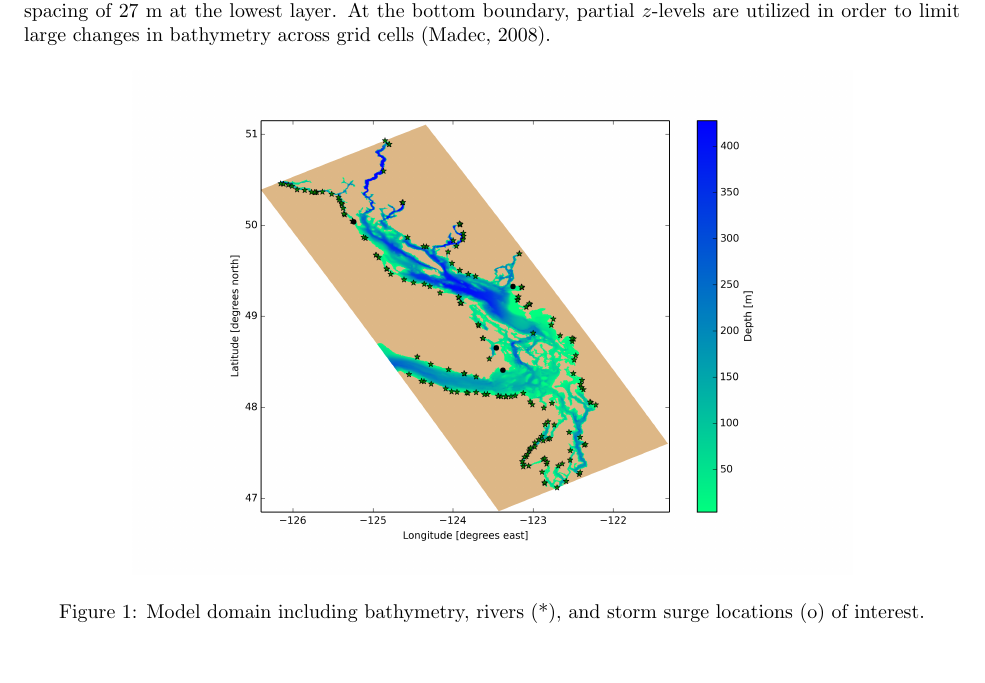
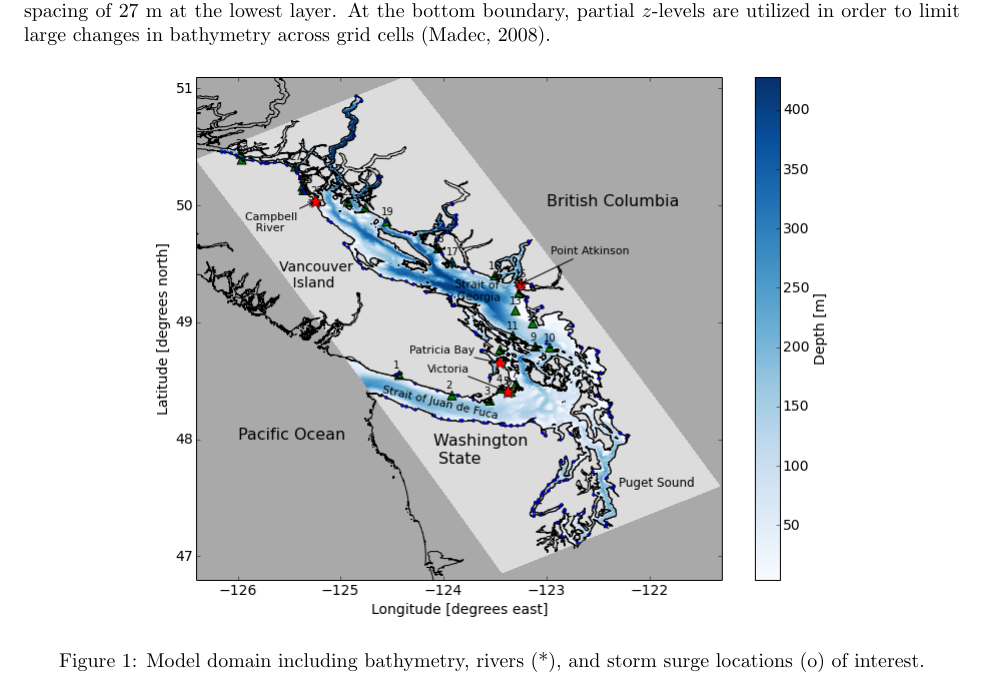
Before and after one commit to SalishSeaCast/storm-surge, a LaTeX paper (RoughWork/manuscript.tex): part of page 2 of 9, cut so that both start at the same text, the shorter picture padded with empty space. Compiled offline with pdfLaTeX.

Commit message:
Tried making a nicer bathy image.

```diff
--- a/RoughWork/manuscript.tex
+++ b/RoughWork/manuscript.tex
@@ -3,7 +3,6 @@
 \usepackage{graphicx}
 \usepackage{natbib}
 \usepackage{amsmath}
-\usepackage{epspdfconversion}
 
 \title{Storm Surges}
 
```
Also changed, not shown: FigureScripts/bathy.png, RoughWork/Figures/bathy.png, 1 other file.
